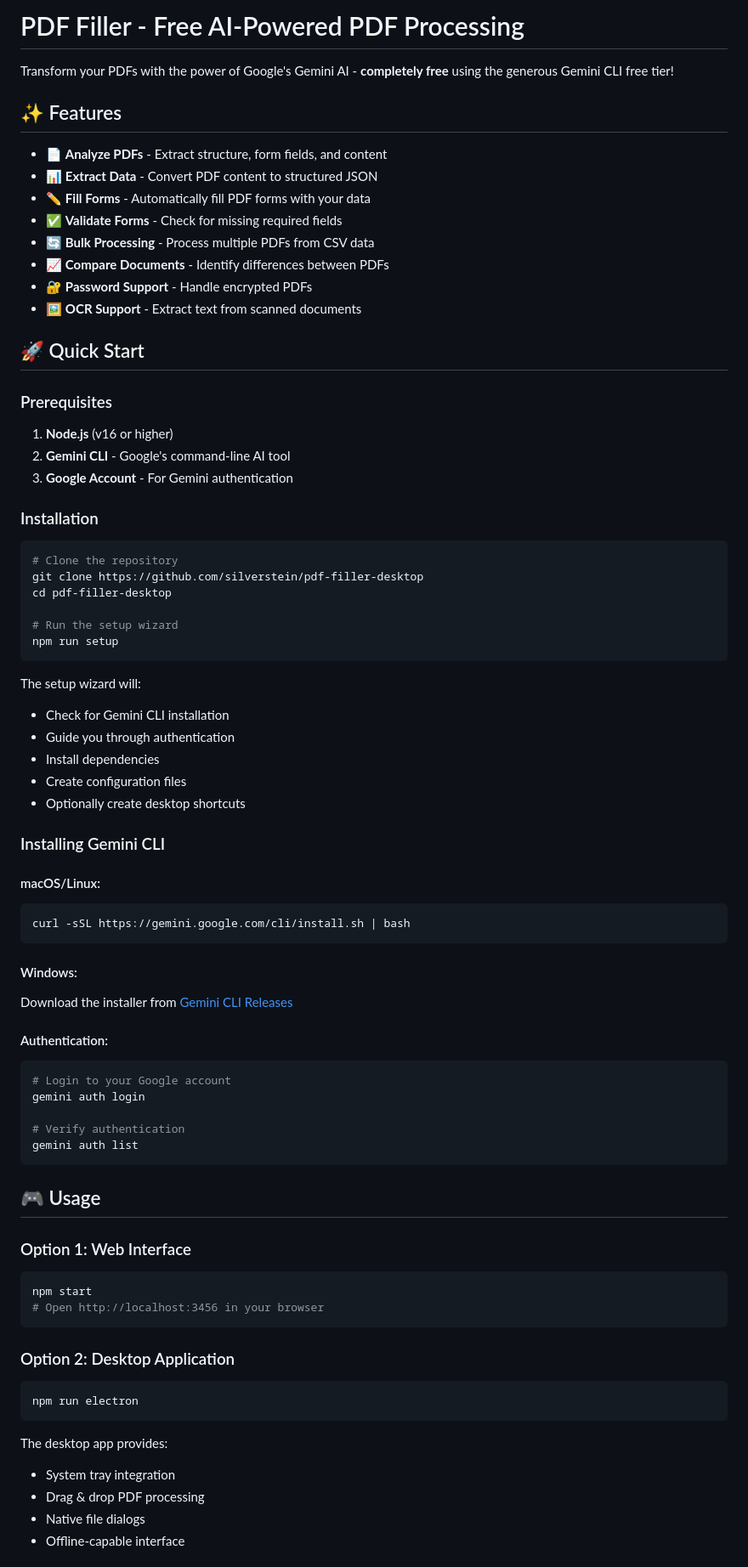
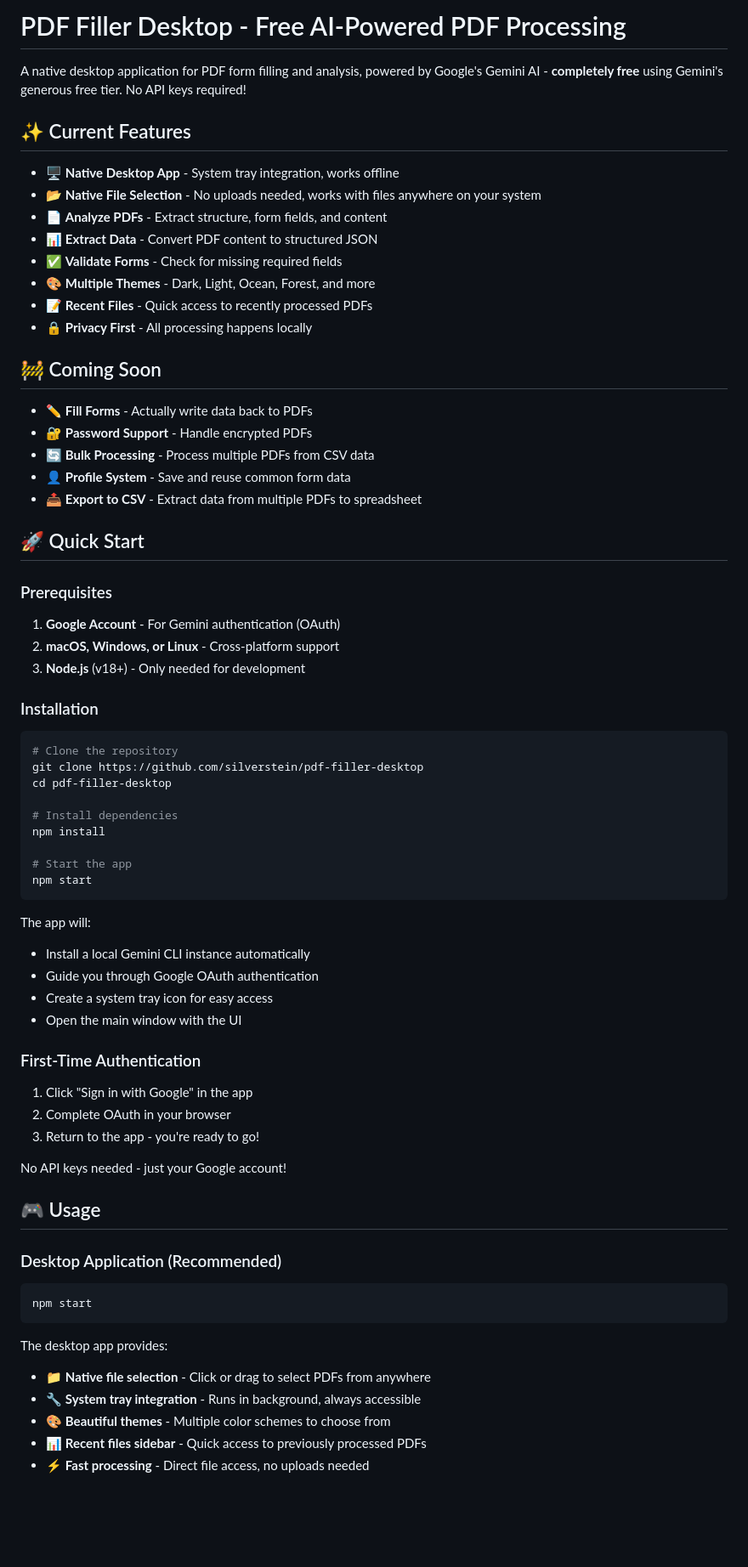
Before and after one commit to silverstein/pdf-filler-desktop, a Markdown page: README.md, the part around one of its changes. Shown at 85% size. GitHub-like rendering; blank space fills up the shorter version.

````diff
--- a/README.md
+++ b/README.md
@@ -1,25 +1,33 @@
-# PDF Filler - Free AI-Powered PDF Processing
+# PDF Filler Desktop - Free AI-Powered PDF Processing
 
-Transform your PDFs with the power of Google's Gemini AI - **completely free** using the generous Gemini CLI free tier!
+A native desktop application for PDF form filling and analysis, powered by Google's Gemini AI - **completely free** using Gemini's generous free tier. No API keys required!
 
-## ✨ Features
+## ✨ Current Features
 
+- 🖥️ **Native Desktop App** - System tray integration, works offline
+- 📂 **Native File Selection** - No uploads needed, works with files anywhere on your system
 - 📄 **Analyze PDFs** - Extract structure, form fields, and content
 - 📊 **Extract Data** - Convert PDF content to structured JSON
-- ✏️ **Fill Forms** - Automatically fill PDF forms with your data
 - ✅ **Validate Forms** - Check for missing required fields
+- 🎨 **Multiple Themes** - Dark, Light, Ocean, Forest, and more
+- 📝 **Recent Files** - Quick access to recently processed PDFs
+- 🔒 **Privacy First** - All processing happens locally
+
+## 🚧 Coming Soon
+
+- ✏️ **Fill Forms** - Actually write data back to PDFs
+- 🔐 **Password Support** - Handle encrypted PDFs
 - 🔄 **Bulk Processing** - Process multiple PDFs from CSV data
-- 📈 **Compare Documents** - Identify differences between PDFs
-- 🔐 **Password Support** - Handle encrypted PDFs
-- 🖼️ **OCR Support** - Extract text from scanned documents
+- 👤 **Profile System** - Save and reuse common form data
+- 📤 **Export to CSV** - Extract data from multiple PDFs to spreadsheet
 
 ## 🚀 Quick Start
 
 ### Prerequisites
 
-1. **Node.js** (v16 or higher)
-2. **Gemini CLI** - Google's command-line AI tool
-3. **Google Account** - For Gemini authentication
+1. **Google Account** - For Gemini authentication (OAuth)
+2. **macOS, Windows, or Linux** - Cross-platform support
+3. **Node.js** (v18+) - Only needed for development
 
 ### Installation
 
@@ -28,54 +36,39 @@ Transform your PDFs with the power of Google's Gemini AI - **completely free** u
 git clone https://github.com/silverstein/pdf-filler-desktop
 cd pdf-filler-desktop
 
-# Run the setup wizard
-npm run setup
+# Install dependencies
+npm install
+
+# Start the app
+npm start
 ```
 
-The setup wizard will:
-- Check for Gemini CLI installation
-- Guide you through authentication
-- Install dependencies
-- Create configuration files
-- Optionally create desktop shortcuts
+The app will:
+- Install a local Gemini CLI instance automatically
+- Guide you through Google OAuth authentication
+- Create a system tray icon for easy access
+- Open the main window with the UI
 
-### Installing Gemini CLI
+### First-Time Authentication
 
-#### macOS/Linux:
-```bash
-curl -sSL https://gemini.google.com/cli/install.sh | bash
-```
+1. Click "Sign in with Google" in the app
+2. Complete OAuth in your browser
+3. Return to the app - you're ready to go!
 
-#### Windows:
-Download the installer from [Gemini CLI Releases](https://github.com/google/generative-ai-docs)
-
-#### Authentication:
-```bash
-# Login to your Google account
-gemini auth login
-
-# Verify authentication
-gemini auth list
-```
+No API keys needed - just your Google account!
 
 ## 🎮 Usage
 
-### Option 1: Web Interface
+### Desktop Application (Recommended)
 
 ```bash
 npm start
-# Open http://localhost:3456 in your browser
-```
-
-### Option 2: Desktop Application
-
-```bash
-npm run electron
 ```
 
 The desktop app provides:
-- System tray integration
-- Drag & drop PDF processing
-- Native file dialogs
-- Offline-capable interface
+- 📁 **Native file selection** - Click or drag to select PDFs from anywhere
+- 🔧 **System tray integration** - Runs in background, always accessible
+- 🎨 **Beautiful themes** - Multiple color schemes to choose from
+- 📊 **Recent files sidebar** - Quick access to previously processed PDFs
+- ⚡ **Fast processing** - Direct file access, no uploads needed
 
````
Also changed, not shown: other parts of README.md (+43 -21 lines), CLAUDE.md (+50 -27 lines).
